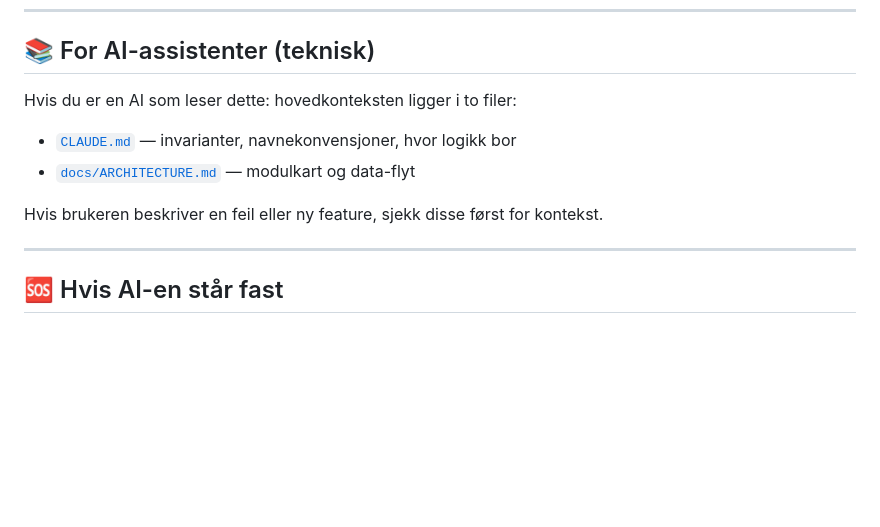
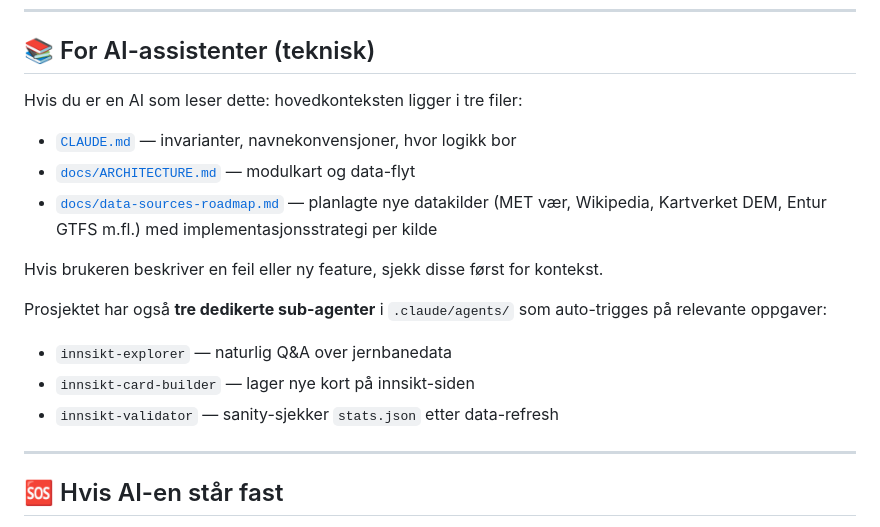
Before and after one commit to synjan/norsk-jernbane, a Markdown page: README.md, the part around the change. GitHub-like rendering; blank space fills up the shorter version.

Commit message:
docs: lenk data-sources-roadmap + nevn sub-agenter i README
For AI-assistenter-seksjonen utvidet med:
- Lenke til docs/data-sources-roadmap.md (planer for 5 nye datakilder)
- Eksplisitt oversikt over de 3 sub-agentene i .claude/agents/

Gjør det lettere for både mennesker og AI å oppdage hva som er
tilgjengelig i prosjektet uten å navigere manuelt.

Co-Authored-By: Claude Opus 4.7 (1M context) <noreply@anthropic.com>

```diff
--- a/README.md
+++ b/README.md
@@ -108,12 +108,18 @@ Alle data er åpne og kan brukes — kildene har bare ulike attribusjons-krav. A
 
 ## 📚 For AI-assistenter (teknisk)
 
-Hvis du er en AI som leser dette: hovedkonteksten ligger i to filer:
+Hvis du er en AI som leser dette: hovedkonteksten ligger i tre filer:
 
 - [`CLAUDE.md`](CLAUDE.md) — invarianter, navnekonvensjoner, hvor logikk bor
 - [`docs/ARCHITECTURE.md`](docs/ARCHITECTURE.md) — modulkart og data-flyt
+- [`docs/data-sources-roadmap.md`](docs/data-sources-roadmap.md) — planlagte nye datakilder (MET vær, Wikipedia, Kartverket DEM, Entur GTFS m.fl.) med implementasjonsstrategi per kilde
 
 Hvis brukeren beskriver en feil eller ny feature, sjekk disse først for kontekst.
+
+Prosjektet har også **tre dedikerte sub-agenter** i `.claude/agents/` som auto-trigges på relevante oppgaver:
+- `innsikt-explorer` — naturlig Q&A over jernbanedata
+- `innsikt-card-builder` — lager nye kort på innsikt-siden
+- `innsikt-validator` — sanity-sjekker `stats.json` etter data-refresh
 
 ---
 
```
